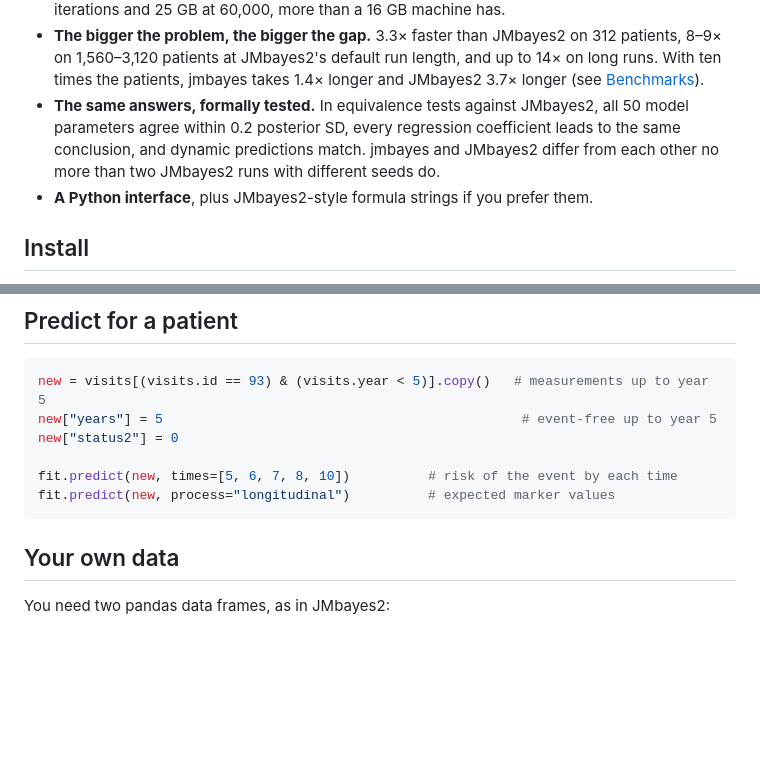
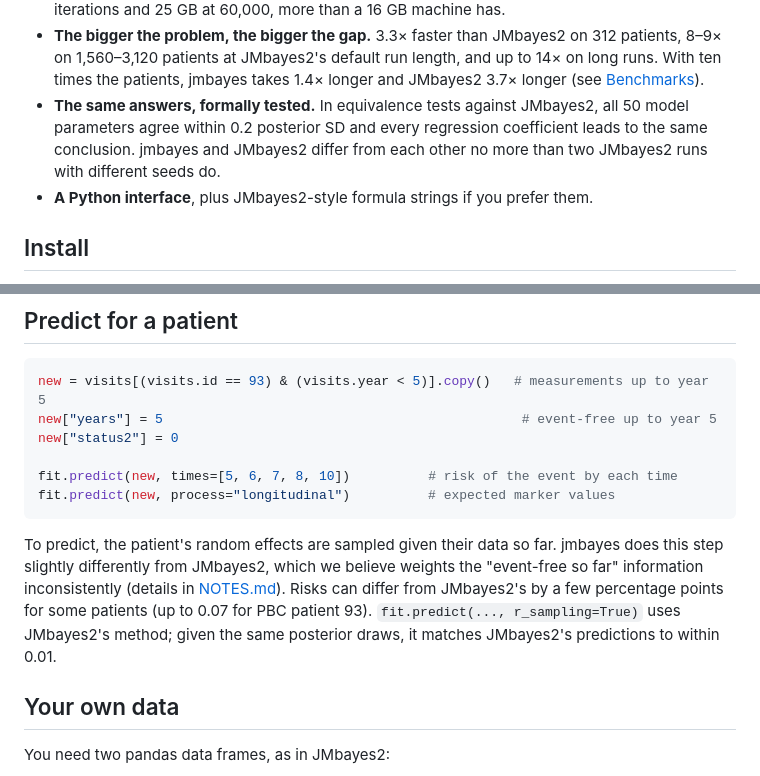
Before and after one commit to neuratom/jmbayes, a Markdown page: README.md, 2 parts joined by grey strips. GitHub-like rendering; blank space fills up the shorter version.

````diff
--- a/README.md
+++ b/README.md
@@ -21,9 +21,9 @@ Miranda Afonso: the same model, the same priors and the same MCMC algorithm.
   patients, jmbayes takes 1.4× longer and JMbayes2 3.7× longer
   (see [Benchmarks](#benchmarks)).
 * **The same answers, formally tested.** In equivalence tests against JMbayes2, all 50
-  model parameters agree within 0.2 posterior SD, every regression coefficient leads to
-  the same conclusion, and dynamic predictions match. jmbayes and JMbayes2 differ from
-  each other no more than two JMbayes2 runs with different seeds do.
+  model parameters agree within 0.2 posterior SD and every regression coefficient leads
+  to the same conclusion. jmbayes and JMbayes2 differ from each other no more than two
+  JMbayes2 runs with different seeds do.
 * **A Python interface**, plus JMbayes2-style formula strings if you prefer them.
 
 ## Install
@@ -176,6 +176,14 @@ fit.predict(new, times=[5, 6, 7, 8, 10])          # risk of the event by each ti
 fit.predict(new, process="longitudinal")          # expected marker values
 ```
 
+To predict, the patient's random effects are sampled given their data so far. jmbayes
+does this step slightly differently from JMbayes2, which we believe weights the
+"event-free so far" information inconsistently (details in
+[NOTES.md](https://github.com/neuratom/jmbayes/blob/main/NOTES.md)). Risks can differ
+from JMbayes2's by a few percentage points for some patients (up to 0.07 for PBC
+patient 93). `fit.predict(..., r_sampling=True)` uses JMbayes2's method; given the same
+posterior draws, it matches JMbayes2's predictions to within 0.01.
+
 ## Your own data
 
 You need two pandas data frames, as in JMbayes2:
````
Also changed, not shown: paper/README.md (added, +26 -0 lines), paper/figures/benchmarks.png (added), paper/figures/forest.png (added), 5 other files.
